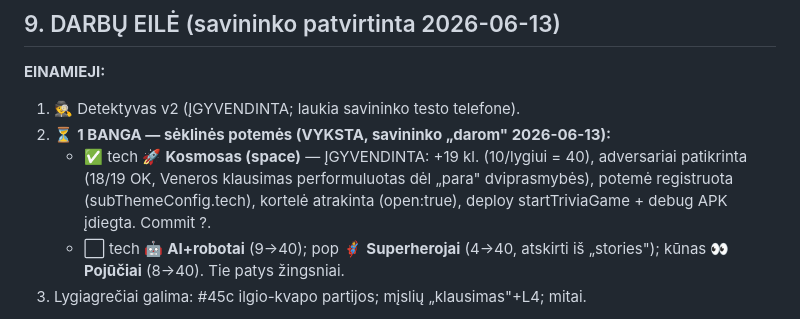
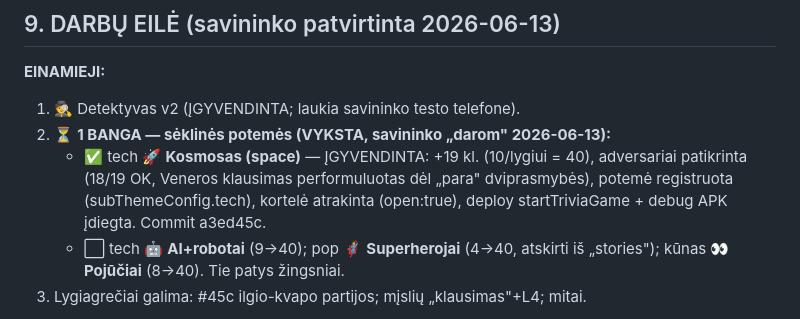
Before and after one commit to mindaugas1dirzius-ai/myn, a Markdown page: PERDAVIMAS_NAUJAI_SESIJAI.md, the part around the change. GitHub-like rendering.

Commit message:
Perdavimas: tech Kosmoso commit nuoroda a3ed45c

```diff
--- a/PERDAVIMAS_NAUJAI_SESIJAI.md
+++ b/PERDAVIMAS_NAUJAI_SESIJAI.md
@@ -172,7 +172,7 @@ rezultatai rodo „✅ +X 💥 −Y" + paaiškinimą, kodėl be monetų. Tylus 0
    - ✅ tech 🚀 **Kosmosas (space)** — ĮGYVENDINTA: +19 kl. (10/lygiui = 40),
      adversariai patikrinta (18/19 OK, Veneros klausimas performuluotas dėl
      „para" dviprasmybės), potemė registruota (subThemeConfig.tech), kortelė
-     atrakinta (open:true), deploy startTriviaGame + debug APK įdiegta. Commit ?.
+     atrakinta (open:true), deploy startTriviaGame + debug APK įdiegta. Commit a3ed45c.
    - ⬜ tech 🤖 **AI+robotai** (9→40); pop 🦸 **Superherojai** (4→40, atskirti iš
      „stories"); kūnas 👀 **Pojūčiai** (8→40). Tie patys žingsniai.
 3. Lygiagrečiai galima: #45c ilgio-kvapo partijos; mįslių „klausimas"+L4; mitai.
```
